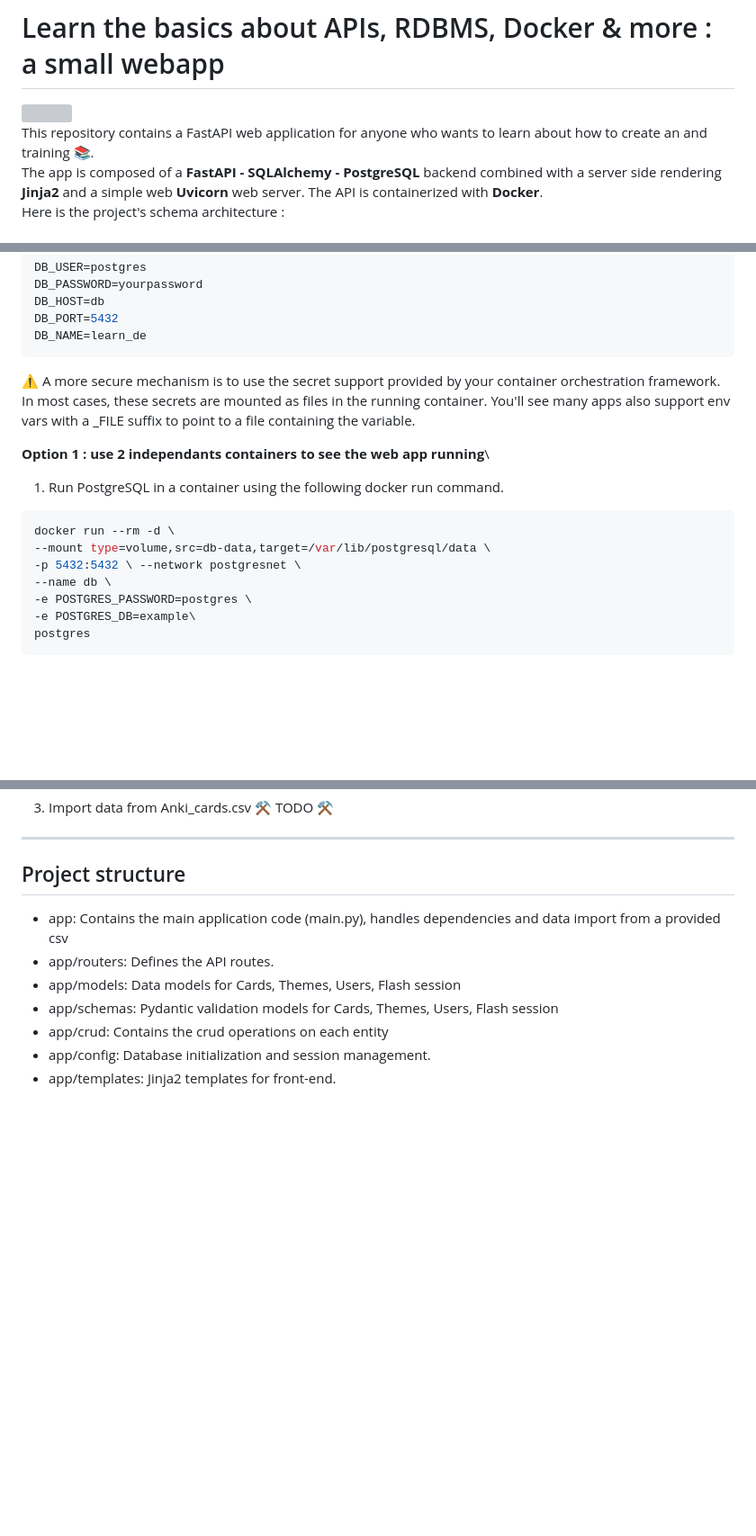
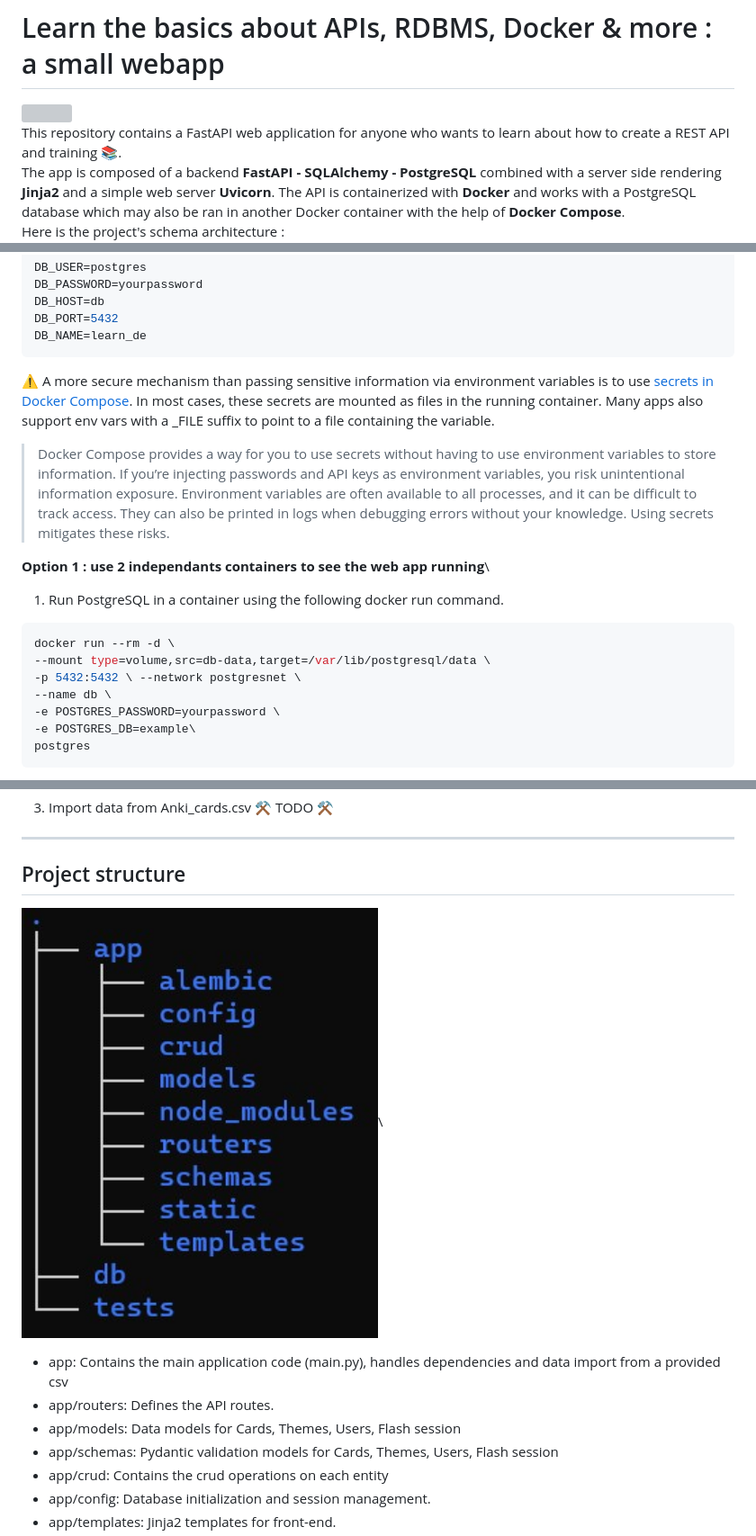
Before and after one commit to Stephd91/FastAPI, a Markdown page: README.md, 3 parts joined by grey strips. Shown: that part at 90% size. Rendered like a GitHub page; pictures changed too: Project_structure.jpg (added); blank space fills up the shorter version; grey boxes are pictures that could not be loaded.

````diff
--- a/README.md
+++ b/README.md
@@ -1,8 +1,8 @@
 # Learn the basics about APIs, RDBMS, Docker & more : a small webapp
 
 <img src="app/static/images/Logo_Data_Engineering_101.png" width=50% height=50%>\
-This repository contains a FastAPI web application for anyone who wants to learn about how to create an  and training  📚.\
-The app is composed of a **FastAPI - SQLAlchemy - PostgreSQL** backend combined with a server side rendering **Jinja2** and a simple web **Uvicorn** web server. The API is containerized with **Docker**.\
+This repository contains a FastAPI web application for anyone who wants to learn about how to create a REST API and training  📚.\
+The app is composed of a backend **FastAPI - SQLAlchemy - PostgreSQL** combined with a server side rendering **Jinja2** and a simple web server **Uvicorn**. The API is containerized with **Docker** and works with a PostgreSQL database which may also be ran in another Docker container with the help of **Docker Compose**.\
 Here is the project's schema architecture :\
 ![Alt text](/project_architecture.png?raw=true "Project architecture")
 <!-- ![Schema Architecture](project_architecture.png) -->
@@ -45,7 +45,8 @@ DB_HOST=db
 DB_PORT=5432
 DB_NAME=learn_de
 ```
-⚠️ A more secure mechanism is to use the secret support provided by your container orchestration framework. In most cases, these secrets are mounted as files in the running container. You'll see many apps also support env vars with a _FILE suffix to point to a file containing the variable.
+⚠️ A more secure mechanism than passing sensitive information via environment variables is to use [secrets in Docker Compose](https://docs.docker.com/compose/use-secrets/). In most cases, these secrets are mounted as files in the running container. Many apps also support env vars with a _FILE suffix to point to a file containing the variable.
+<blockquote>Docker Compose provides a way for you to use secrets without having to use environment variables to store information. If you’re injecting passwords and API keys as environment variables, you risk unintentional information exposure. Environment variables are often available to all processes, and it can be difficult to track access. They can also be printed in logs when debugging errors without your knowledge. Using secrets mitigates these risks.</blockquote>
 
 **Option 1 : use 2 independants containers to see the web app running**\
 1. Run PostgreSQL in a container using the following docker run command.
@@ -54,7 +55,7 @@ DB_NAME=learn_de
   --mount type=volume,src=db-data,target=/var/lib/postgresql/data \
   -p 5432:5432 \ --network postgresnet \
   --name db \
-  -e POSTGRES_PASSWORD=postgres \
+  -e POSTGRES_PASSWORD=yourpassword \
   -e POSTGRES_DB=example\
   postgres
   ```
@@ -97,6 +98,7 @@ Automatic interactive documentation with Swagger UI (from the OpenAPI backend):
 <hr>
 
 ## Project structure
+<img src="/Project_structure.jpg" width=50% height=50%>\
 - app: Contains the main application code (main.py), handles dependencies and data import from a provided csv
 - app/routers: Defines the API routes.
 - app/models: Data models for Cards, Themes, Users, Flash session
````
Also changed, not shown: other parts of README.md (+1 -1 lines).
